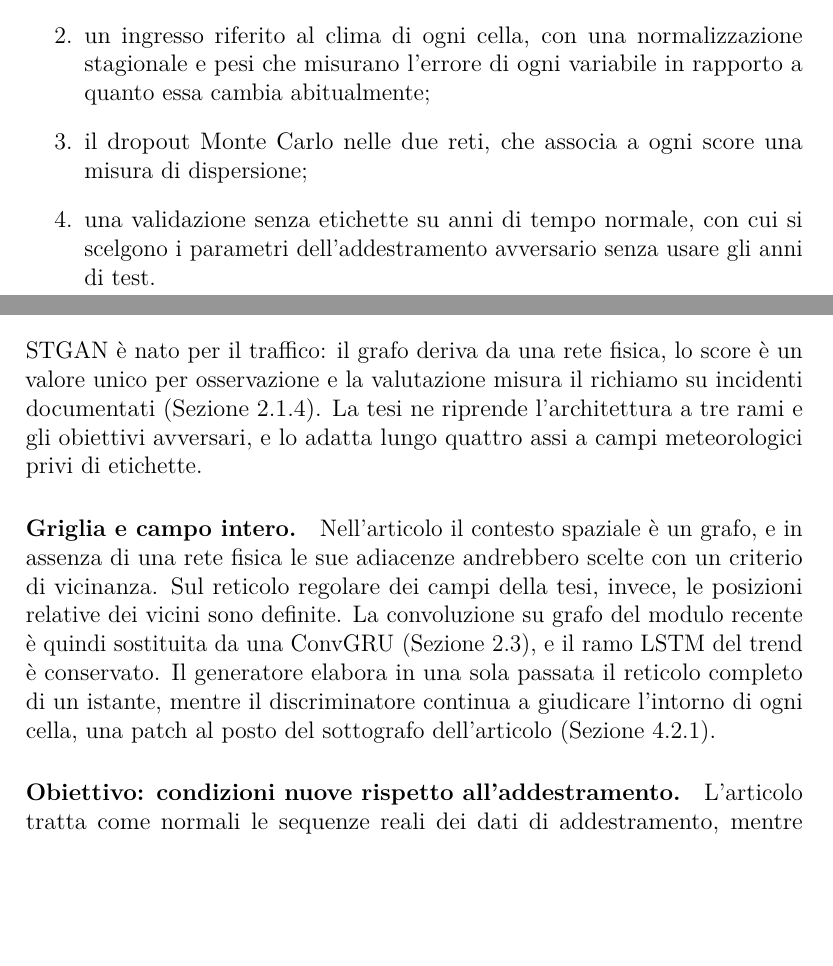
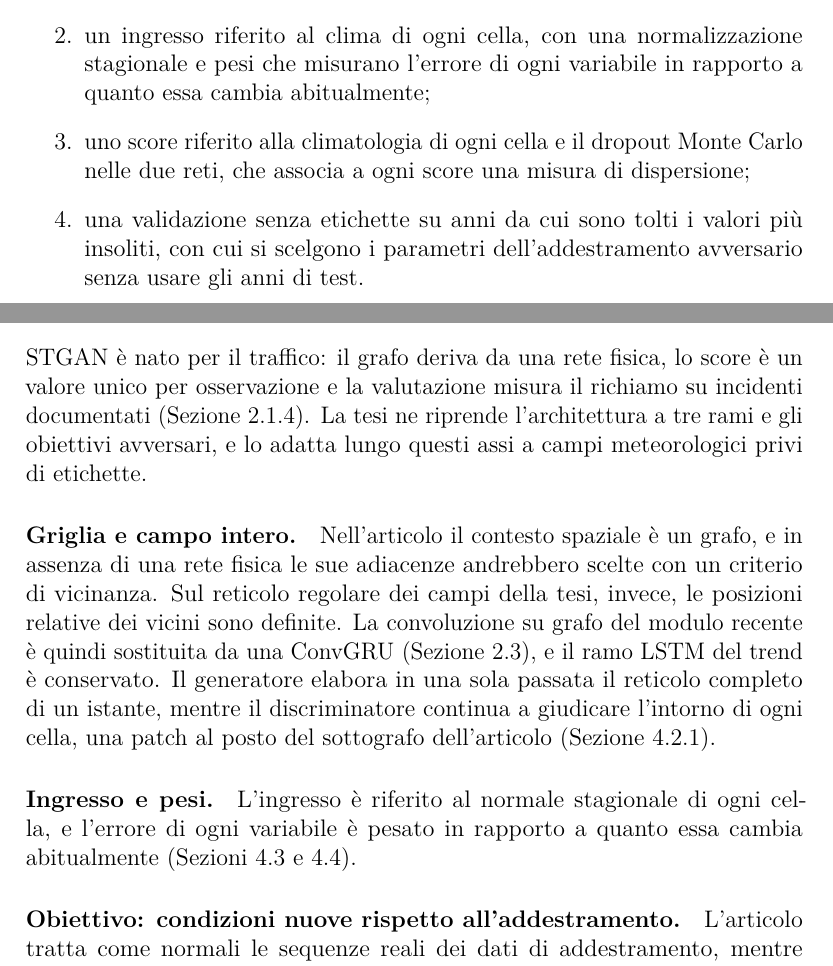
Before and after one commit to AlbertoPedalino/tesi_latex, a LaTeX document (tesi.tex, which reads chapters/introduzione.tex, chapters/stato_arte.tex): two parts of pages 11 and 26 of 102, joined at a grey line, cut so that both start at the same text, the shorter picture padded with empty space. Compiled offline with pdfLaTeX.

Commit message:
docs: the changes to STGAN agree between the introduction and Chapter 2
Co-Authored-By: Claude Opus 5.5 <noreply@anthropic.com>

```diff
--- a/chapters/introduzione.tex
+++ b/chapters/introduzione.tex
@@ -25,8 +25,8 @@ Il detector parte da STGAN~\cite{deng2022stgan}, una rete avversaria proposta pe
 \begin{enumerate}
     \item un generatore che opera sul campo intero con un'unità ricorrente convoluzionale, mentre il discriminatore resta locale;
     \item un ingresso riferito al clima di ogni cella, con una normalizzazione stagionale e pesi che misurano l'errore di ogni variabile in rapporto a quanto essa cambia abitualmente;
-    \item il dropout Monte Carlo nelle due reti, che associa a ogni score una misura di dispersione;
-    \item una validazione senza etichette su anni di tempo normale, con cui si scelgono i parametri dell'addestramento avversario senza usare gli anni di test.
+    \item uno score riferito alla climatologia di ogni cella e il dropout Monte Carlo nelle due reti, che associa a ogni score una misura di dispersione;
+    \item una validazione senza etichette su anni da cui sono tolti i valori più insoliti, con cui si scelgono i parametri dell'addestramento avversario senza usare gli anni di test.
 \end{enumerate}
 
 \section{Obiettivi e contributi della tesi}
--- a/chapters/stato_arte.tex
+++ b/chapters/stato_arte.tex
@@ -154,9 +154,11 @@ Le alternative principali richiedono di cambiare l'addestramento. Lakshminarayan
 \section{Da STGAN al detector della tesi}
 \label{sec:rw-da-stgan}
 
-STGAN è nato per il traffico: il grafo deriva da una rete fisica, lo score è un valore unico per osservazione e la valutazione misura il richiamo su incidenti documentati (Sezione~\ref{sec:rw-stgan}). La tesi ne riprende l'architettura a tre rami e gli obiettivi avversari, e lo adatta lungo quattro assi a campi meteorologici privi di etichette.
+STGAN è nato per il traffico: il grafo deriva da una rete fisica, lo score è un valore unico per osservazione e la valutazione misura il richiamo su incidenti documentati (Sezione~\ref{sec:rw-stgan}). La tesi ne riprende l'architettura a tre rami e gli obiettivi avversari, e lo adatta lungo questi assi a campi meteorologici privi di etichette.
 
 \paragraph{Griglia e campo intero.} Nell'articolo il contesto spaziale è un grafo, e in assenza di una rete fisica le sue adiacenze andrebbero scelte con un criterio di vicinanza. Sul reticolo regolare dei campi della tesi, invece, le posizioni relative dei vicini sono definite. La convoluzione su grafo del modulo recente è quindi sostituita da una ConvGRU (Sezione~\ref{sec:rw-spazio}), e il ramo LSTM del trend è conservato. Il generatore elabora in una sola passata il reticolo completo di un istante, mentre il discriminatore continua a giudicare l'intorno di ogni cella, una patch al posto del sottografo dell'articolo (Sezione~\ref{sec:stgan-convgru}).
+
+\paragraph{Ingresso e pesi.} L'ingresso è riferito al normale stagionale di ogni cella, e l'errore di ogni variabile è pesato in rapporto a quanto essa cambia abitualmente (Sezioni~\ref{sec:ingresso-normalizzazione-era5} e~\ref{sec:pesi-variabili-ricostruzione}).
 
 \paragraph{Obiettivo: condizioni nuove rispetto all'addestramento.} L'articolo tratta come normali le sequenze reali dei dati di addestramento, mentre per i campi meteorologici dati di addestramento privi di anomalie non sono garantiti. A differenza di MTGFlow, STGAN non tollera per costruzione dati contaminati: la tesi accetta questo limite in cambio del contesto spaziale e lo traduce in una scelta di obiettivo, cioè rilevare condizioni nuove rispetto al periodo di addestramento. Le anomalie presenti negli anni di addestramento sono trattate come già osservate: nella misura in cui il modello le apprende, condizioni simili non vengono segnalate, mentre lo sono quelle poco o per nulla rappresentate in quegli anni. Lo score misura quindi lo scostamento da quanto il modello ha appreso dal periodo di addestramento, non la rarità di una condizione in assoluto.
 
```
Also changed, not shown: 1 other file.
